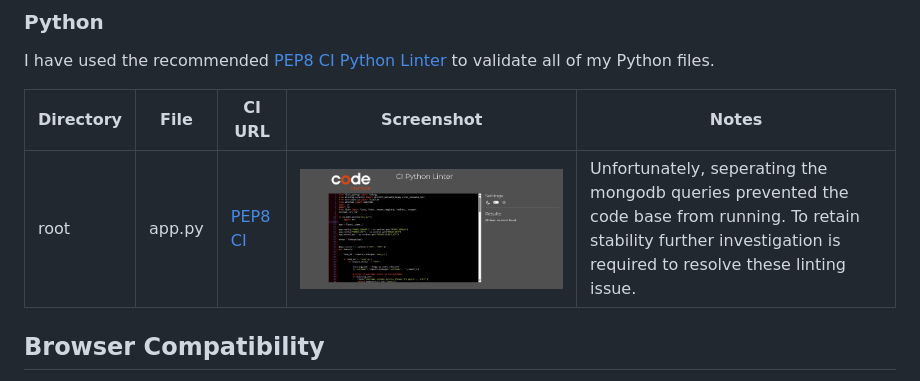
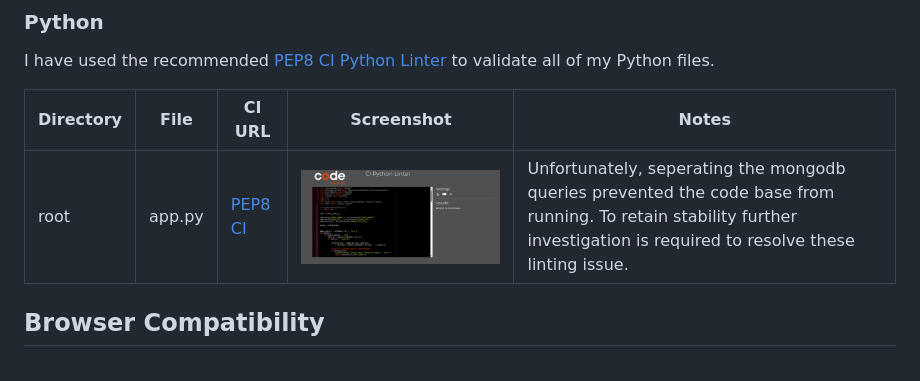
Before and after one commit to patrickaod/CineVault, a Markdown page: TESTING.md, the part around the change. Rendered like a GitHub page; pictures changed too: documentation/testingScreenshots/appPep8Validation.png (added), documentation/testingScreenshots/pythonValidator.jpeg (deleted).

Commit message:
docs(TESTING): Update app.py pep8 validation

```diff
--- a/TESTING.md
+++ b/TESTING.md
@@ -39,7 +39,7 @@ I have used the recommended [PEP8 CI Python Linter](https://pep8ci.herokuapp.com
 
 | Directory | File | CI URL | Screenshot | Notes |
 | --- | --- | --- | --- | --- |
-| root | app.py | [PEP8 CI](https://pep8ci.herokuapp.com/https://raw.githubusercontent.com/patrickaod/CineVault/main/app.py) | ![screenshot](documentation/testingScreenshots/pythonValidator.jpeg) | Unfortunately, seperating the mongodb queries prevented the code base from running. To retain stability further investigation is required to resolve these linting issue. |
+| root | app.py | [PEP8 CI](https://pep8ci.herokuapp.com/https://raw.githubusercontent.com/patrickaod/CineVault/main/app.py) | ![screenshot](documentation/testingScreenshots/appPep8Validation.png) | Unfortunately, seperating the mongodb queries prevented the code base from running. To retain stability further investigation is required to resolve these linting issue. |
 
 ## Browser Compatibility
 
```
